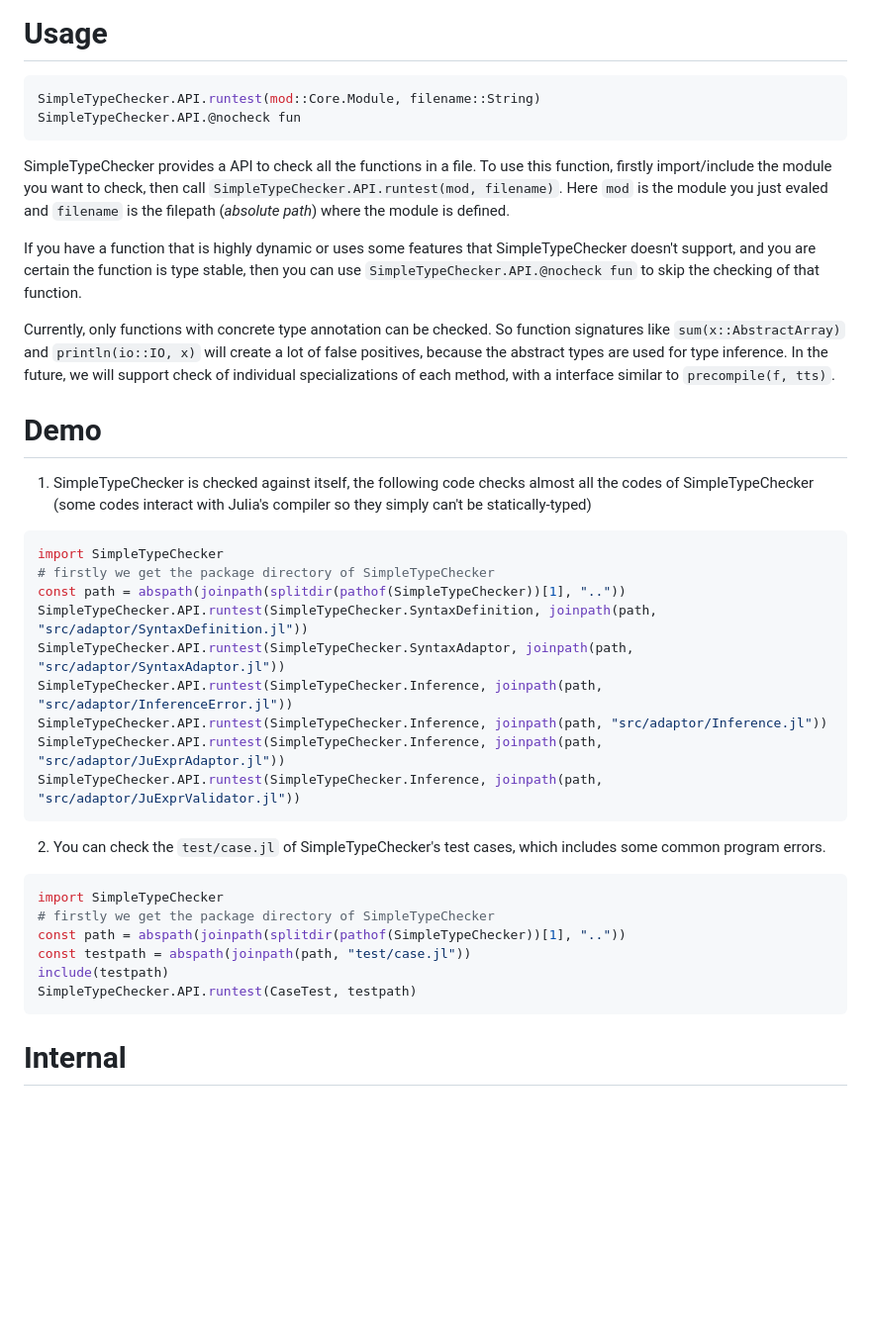
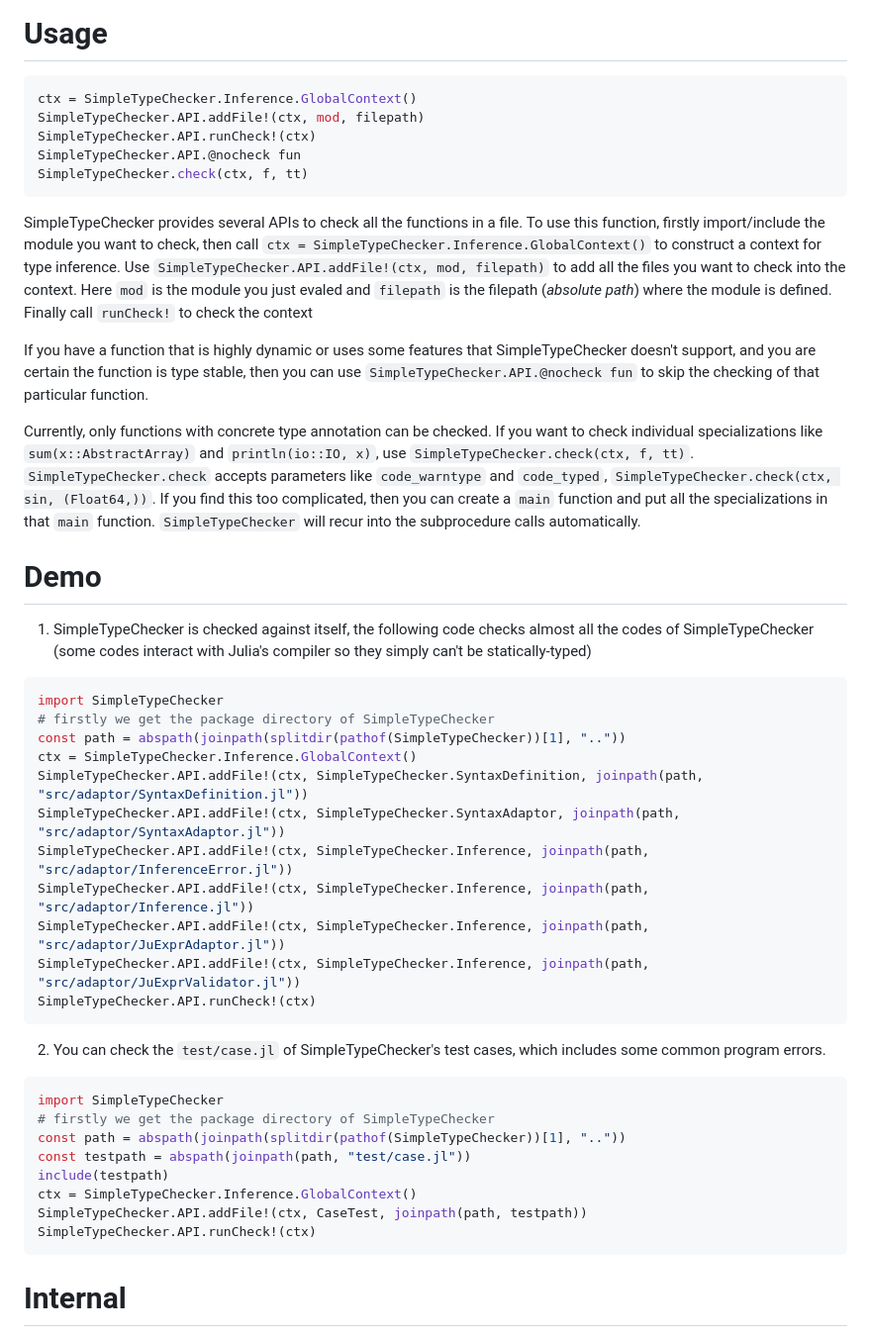
Before and after one commit to ChenNingCong/SimpleTypeChecker, a Markdown page: README.md, the part around the change. Shown: that part at 99% size. Rendered like a GitHub page; blank space fills up the shorter version.

Commit message:
Recursive check for abstract function

````diff
--- a/README.md
+++ b/README.md
@@ -7,14 +7,17 @@ pkg> add https://github.com/ChenNingCong/SimpleTypeChecker
 
 # Usage
 ```julia
-SimpleTypeChecker.API.runtest(mod::Core.Module, filename::String)
+ctx = SimpleTypeChecker.Inference.GlobalContext()
+SimpleTypeChecker.API.addFile!(ctx, mod, filepath)
+SimpleTypeChecker.API.runCheck!(ctx)
 SimpleTypeChecker.API.@nocheck fun
+SimpleTypeChecker.check(ctx, f, tt)
 ```
-SimpleTypeChecker provides a API to check all the functions in a file. To use this function, firstly import/include the module you want to check, then call `SimpleTypeChecker.API.runtest(mod, filename)`. Here `mod` is the module you just evaled and `filename` is the filepath (*absolute path*) where the module is defined.
+SimpleTypeChecker provides several APIs to check all the functions in a file. To use this function, firstly import/include the module you want to check, then call `ctx = SimpleTypeChecker.Inference.GlobalContext()` to construct a context for type inference. Use `SimpleTypeChecker.API.addFile!(ctx, mod, filepath)` to add all the files you want to check into the context. Here `mod` is the module you just evaled and `filepath` is the filepath (*absolute path*) where the module is defined. Finally call `runCheck!` to check the context
 
-If you have a function that is highly dynamic or uses some features that SimpleTypeChecker doesn't support, and you are certain the function is type stable, then you can use `SimpleTypeChecker.API.@nocheck fun` to skip the checking of that function.
+If you have a function that is highly dynamic or uses some features that SimpleTypeChecker doesn't support, and you are certain the function is type stable, then you can use `SimpleTypeChecker.API.@nocheck fun` to skip the checking of that particular function.
 
-Currently, only functions with concrete type annotation can be checked. So function signatures like `sum(x::AbstractArray)` and `println(io::IO, x)` will create a lot of false positives, because the abstract types are used for type inference. In the future, we will support check of individual specializations of each method, with a interface similar to `precompile(f, tts)`.
+Currently, only functions with concrete type annotation can be checked. If you want to check individual specializations like `sum(x::AbstractArray)` and `println(io::IO, x)`, use `SimpleTypeChecker.check(ctx, f, tt)`. `SimpleTypeChecker.check` accepts parameters like `code_warntype` and `code_typed`, `SimpleTypeChecker.check(ctx, sin, (Float64,))`. If you find this too complicated, then you can create a `main` function and put all the specializations in that `main` function. `SimpleTypeChecker` will recur into the subprocedure calls automatically.
 
 # Demo
 1. SimpleTypeChecker is checked against itself, the following code checks almost all the codes of SimpleTypeChecker (some codes interact with Julia's compiler so they simply can't be statically-typed)
@@ -22,12 +25,14 @@ Currently, only functions with concrete type annotation can be checked. So funct
 import SimpleTypeChecker
 # firstly we get the package directory of SimpleTypeChecker
 const path = abspath(joinpath(splitdir(pathof(SimpleTypeChecker))[1], ".."))
-SimpleTypeChecker.API.runtest(SimpleTypeChecker.SyntaxDefinition, joinpath(path, "src/adaptor/SyntaxDefinition.jl"))
-SimpleTypeChecker.API.runtest(SimpleTypeChecker.SyntaxAdaptor, joinpath(path, "src/adaptor/SyntaxAdaptor.jl"))
-SimpleTypeChecker.API.runtest(SimpleTypeChecker.Inference, joinpath(path, "src/adaptor/InferenceError.jl"))
-SimpleTypeChecker.API.runtest(SimpleTypeChecker.Inference, joinpath(path, "src/adaptor/Inference.jl"))
-SimpleTypeChecker.API.runtest(SimpleTypeChecker.Inference, joinpath(path, "src/adaptor/JuExprAdaptor.jl"))
-SimpleTypeChecker.API.runtest(SimpleTypeChecker.Inference, joinpath(path, "src/adaptor/JuExprValidator.jl"))
+ctx = SimpleTypeChecker.Inference.GlobalContext()
+SimpleTypeChecker.API.addFile!(ctx, SimpleTypeChecker.SyntaxDefinition, joinpath(path, "src/adaptor/SyntaxDefinition.jl"))
+SimpleTypeChecker.API.addFile!(ctx, SimpleTypeChecker.SyntaxAdaptor, joinpath(path, "src/adaptor/SyntaxAdaptor.jl"))
+SimpleTypeChecker.API.addFile!(ctx, SimpleTypeChecker.Inference, joinpath(path, "src/adaptor/InferenceError.jl"))
+SimpleTypeChecker.API.addFile!(ctx, SimpleTypeChecker.Inference, joinpath(path, "src/adaptor/Inference.jl"))
+SimpleTypeChecker.API.addFile!(ctx, SimpleTypeChecker.Inference, joinpath(path, "src/adaptor/JuExprAdaptor.jl"))
+SimpleTypeChecker.API.addFile!(ctx, SimpleTypeChecker.Inference, joinpath(path, "src/adaptor/JuExprValidator.jl"))
+SimpleTypeChecker.API.runCheck!(ctx)
 ```
 2. You can check the `test/case.jl` of SimpleTypeChecker's test cases, which includes some common program errors.
 ```julia
@@ -36,7 +41,9 @@ import SimpleTypeChecker
 const path = abspath(joinpath(splitdir(pathof(SimpleTypeChecker))[1], ".."))
 const testpath = abspath(joinpath(path, "test/case.jl"))
 include(testpath)
-SimpleTypeChecker.API.runtest(CaseTest, testpath)
+ctx = SimpleTypeChecker.Inference.GlobalContext()
+SimpleTypeChecker.API.addFile!(ctx, CaseTest, joinpath(path, testpath))
+SimpleTypeChecker.API.runCheck!(ctx)
 ```
 
 # Internal
````
